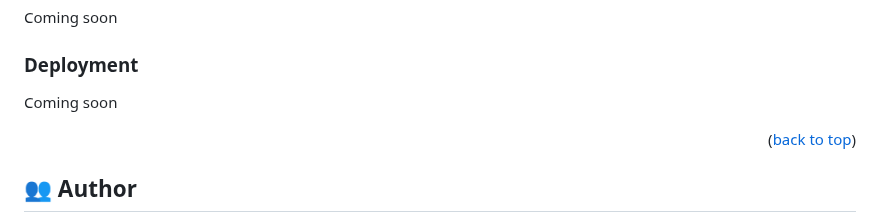
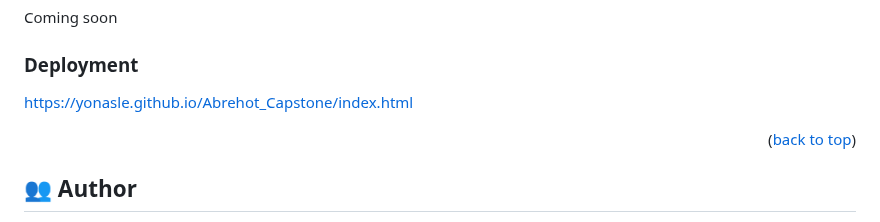
Before and after one commit to Yonasle/Abrehot_Capstone, a Markdown page: README.md, the part around the change. GitHub-like rendering.

```diff
--- a/README.md
+++ b/README.md
@@ -127,7 +127,7 @@ Coming soon
 
 ### Deployment
 
-Coming soon
+https://yonasle.github.io/Abrehot_Capstone/index.html
 
 <p align="right">(<a href="#readme-top">back to top</a>)</p>
 
```
